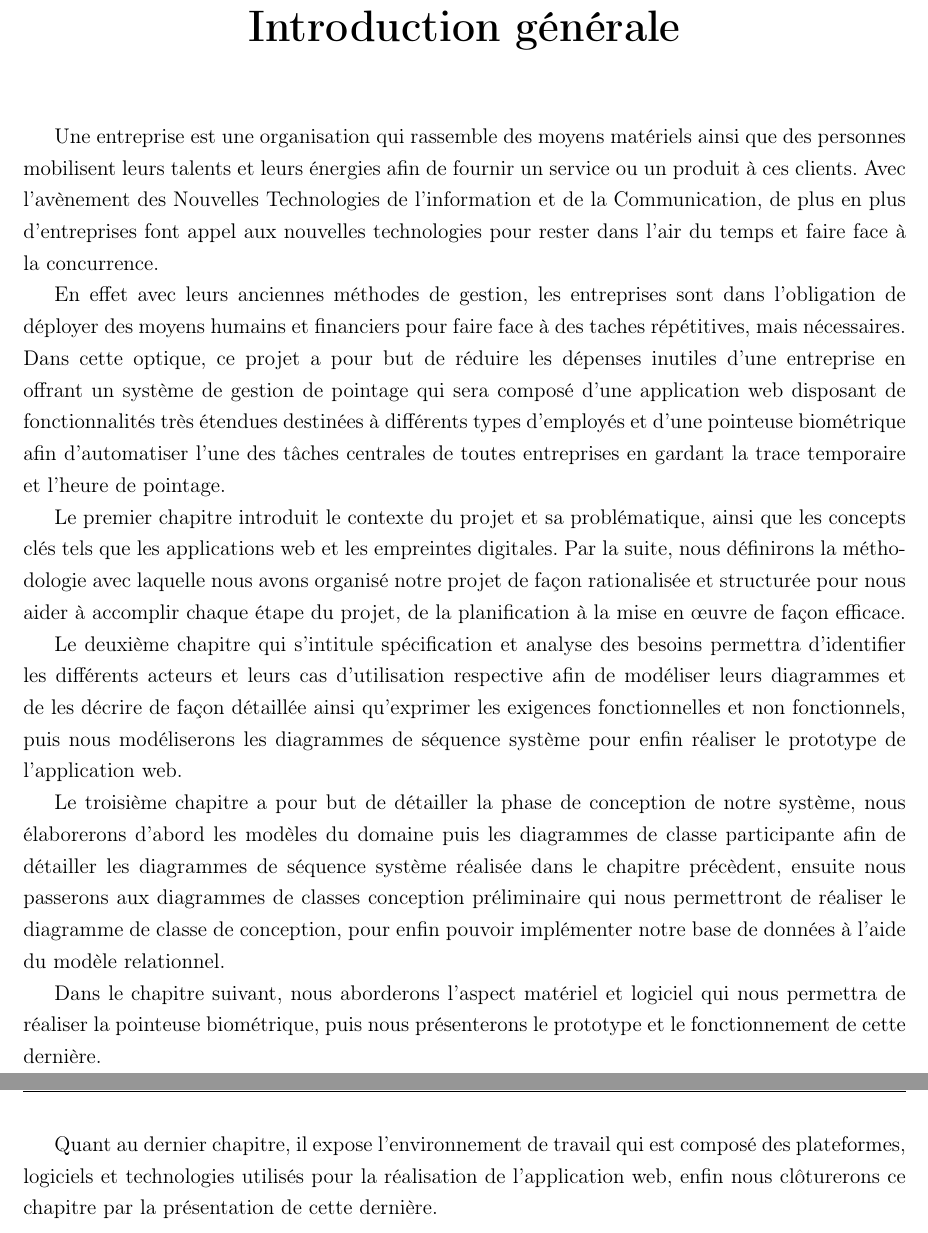
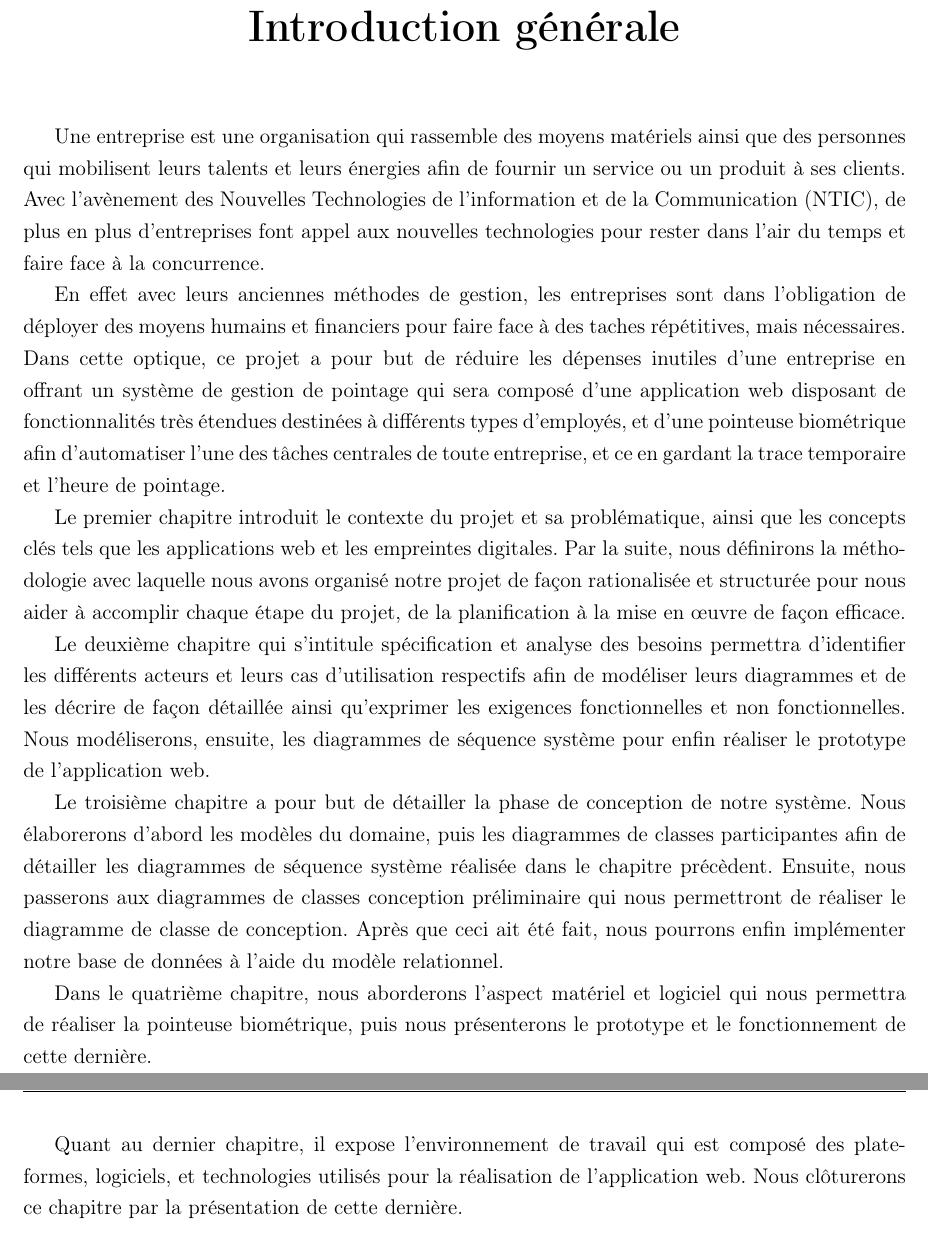
Before and after one commit to JimmyOO6/Conception-et-r-alisation-d-un-syst-me-depointage, a LaTeX document (Main.tex, which reads Introduction_Générale.tex): two parts of pages 15 and 16 of 186, joined at a grey line, cut so that both start at the same text. Compiled offline with pdfLaTeX.

Commit message:
some fixes in introduction générale

```diff
--- a/Introduction_Générale.tex
+++ b/Introduction_Générale.tex
@@ -5,17 +5,53 @@
 \onehalfspacing
 \thispagestyle{empty}
 
- Une entreprise est une organisation qui rassemble des moyens matériels ainsi que des personnes mobilisent leurs talents et leurs énergies afin de fournir un service ou un produit à ces clients. Avec l’avènement des Nouvelles Technologies de l’information et de la Communication, de plus en plus d’entreprises font appel aux nouvelles technologies pour rester dans l’air du temps et faire face à la concurrence.
+% Remarque générale: vos phrases sont longues.
+Une entreprise est une organisation qui rassemble des moyens matériels ainsi que
+des personnes qui mobilisent leurs talents et leurs énergies afin de fournir un
+service ou un produit à ses clients. Avec l’avènement des Nouvelles Technologies
+de l’information et de la Communication (NTIC), de plus en plus d’entreprises font
+appel aux nouvelles technologies pour rester dans l’air du temps et faire face à
+la concurrence.
 
-En effet avec leurs anciennes méthodes de gestion, les entreprises sont dans l’obligation de déployer des moyens humains et financiers pour faire face à des taches répétitives, mais nécessaires. Dans cette optique, ce projet a pour but de réduire les dépenses inutiles d’une entreprise en offrant un système de gestion de pointage qui sera composé d’une application web disposant de fonctionnalités très étendues destinées à différents types d’employés et d’une pointeuse biométrique afin d’automatiser l’une des tâches centrales de toutes entreprises en gardant la trace temporaire et l’heure de pointage.
+En effet avec leurs anciennes méthodes de gestion, les entreprises sont dans
+l’obligation de déployer des moyens humains et financiers pour faire face à des
+taches répétitives, mais nécessaires. Dans cette optique, ce projet a pour but
+de réduire les dépenses inutiles d’une entreprise en offrant un système de
+gestion de pointage qui sera composé d’une application web disposant de
+fonctionnalités très étendues destinées à différents types d’employés, et d’une
+pointeuse biométrique afin d’automatiser l’une des tâches centrales de toute
+entreprise, et ce en gardant la trace temporaire et l’heure de pointage.
 
-Le premier chapitre introduit le contexte du projet et sa problématique, ainsi que les concepts clés tels que les applications web et les empreintes digitales. Par la suite, nous définirons la méthodologie avec laquelle nous avons organisé notre projet de façon rationalisée et structurée pour nous aider à accomplir chaque étape du projet, de la planification à la mise en œuvre de façon efficace.
+Le premier chapitre introduit le contexte du projet et sa problématique, ainsi
+que les concepts clés tels que les applications web et les empreintes digitales.
+Par la suite, nous définirons la méthodologie avec laquelle nous avons organisé
+notre projet de façon rationalisée et structurée pour nous aider à accomplir
+chaque étape du projet, de la planification à la mise en œuvre de façon
+efficace.
 
-Le deuxième chapitre qui s’intitule spécification et analyse des besoins permettra d’identifier les différents acteurs et leurs cas d’utilisation respective afin de modéliser leurs diagrammes et de les décrire de façon détaillée ainsi qu’exprimer les exigences fonctionnelles et non fonctionnels, puis nous modéliserons les diagrammes de séquence système pour enfin réaliser le prototype de l’application web.
+Le deuxième chapitre qui s’intitule spécification et analyse des besoins
+permettra d’identifier les différents acteurs et leurs cas d’utilisation
+respectifs afin de modéliser leurs diagrammes et de les décrire de façon
+détaillée ainsi qu’exprimer les exigences fonctionnelles et non fonctionnelles.
+Nous modéliserons, ensuite, les diagrammes de séquence système pour enfin
+réaliser le prototype de l’application web.
 
-Le troisième chapitre a pour but de détailler la phase de conception de notre système, nous élaborerons d’abord les modèles du domaine puis les diagrammes de classe participante afin de détailler les diagrammes de séquence système réalisée dans le chapitre précèdent, ensuite nous passerons aux diagrammes de classes conception préliminaire qui nous permettront de réaliser le diagramme de classe de conception, pour enfin pouvoir implémenter notre base de données à l’aide du modèle relationnel.
+Le troisième chapitre a pour but de détailler la phase de conception de notre
+système. Nous élaborerons d’abord les modèles du domaine, puis les diagrammes de
+classes participantes afin de détailler les diagrammes de séquence système
+réalisée dans le chapitre précèdent. Ensuite, nous passerons aux diagrammes de
+classes conception préliminaire qui nous permettront de réaliser le diagramme de
+classe de conception. Après que ceci ait été fait, nous pourrons enfin
+implémenter notre base de données à l’aide du modèle relationnel.
 
-Dans le chapitre suivant, nous aborderons l’aspect matériel et logiciel qui nous permettra de réaliser la pointeuse biométrique, puis nous présenterons le prototype et le fonctionnement de cette dernière.
+% suivant peut induire en érreur. car le suivant de celui en cours c'est le
+% chap1.
+Dans le quatrième chapitre, nous aborderons l’aspect matériel et logiciel qui
+nous permettra de réaliser la pointeuse biométrique, puis nous présenterons le
+prototype et le fonctionnement de cette dernière.
 \clearpage
 
-Quant au dernier chapitre, il expose l’environnement de travail qui est composé des plateformes, logiciels et technologies utilisés pour la réalisation de l’application web, enfin nous clôturerons ce chapitre par la présentation de cette dernière.
+Quant au dernier chapitre, il expose l’environnement de travail qui est composé
+des plateformes, logiciels, et technologies utilisés pour la réalisation de
+l’application web. Nous clôturerons ce chapitre par la présentation de
+cette dernière.
```
